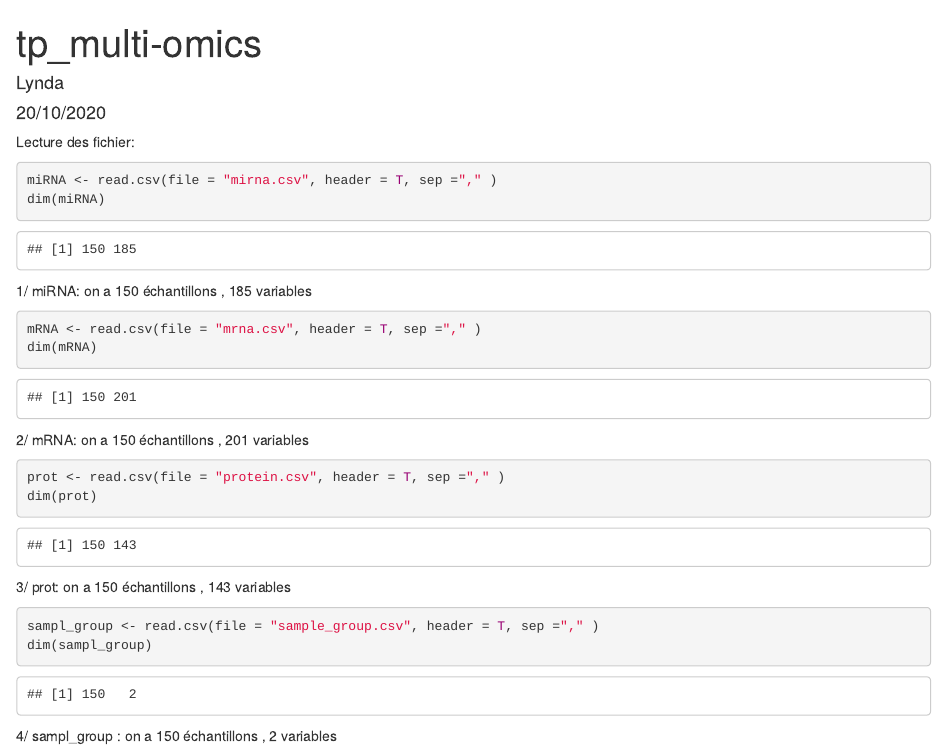
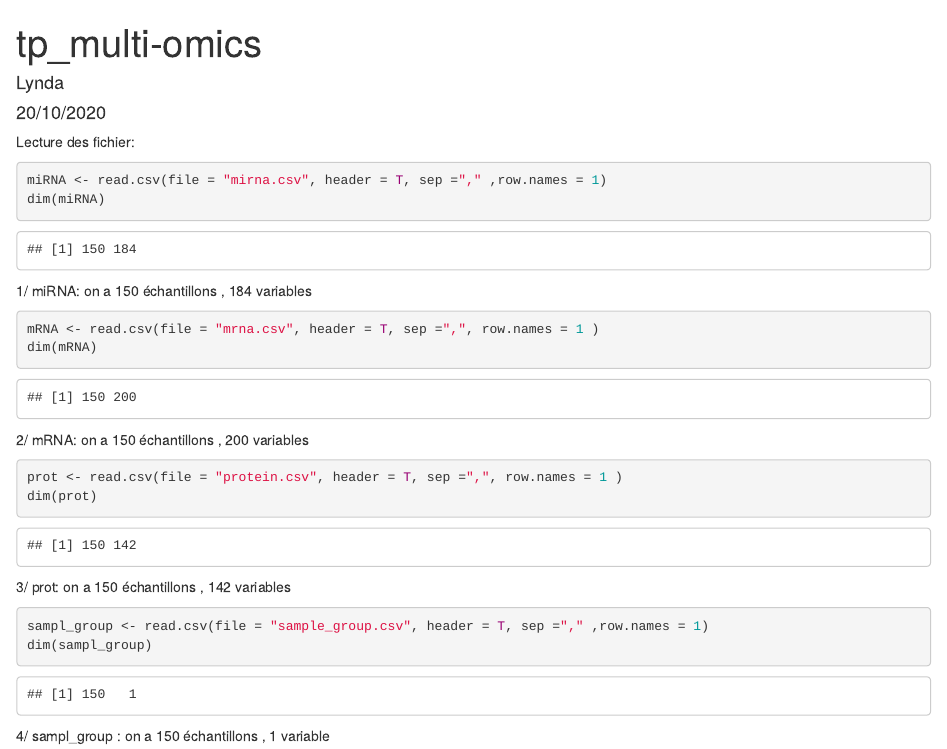
Before and after one commit to lyndamessad/multiomics, an R Markdown document (tp_multiomics.Rmd): the page in a window 1100 px wide, from its top. Rendered offline with R 4.5, knitr and Pandoc, with nearby package versions.

Commit message:
lecture de fichier correcte

````diff
--- a/tp_multiomics.Rmd
+++ b/tp_multiomics.Rmd
@@ -12,29 +12,33 @@ knitr::opts_chunk$set(echo = TRUE)
 
 Lecture des fichier:
 ```{r}
-miRNA <- read.csv(file = "mirna.csv", header = T, sep ="," )
+miRNA <- read.csv(file = "mirna.csv", header = T, sep ="," ,row.names = 1)
 dim(miRNA)
 ```
-1/ miRNA: on a  150 échantillons , 185 variables
+1/ miRNA: on a  150 échantillons , 184 variables
 
 ```{r}
-mRNA <- read.csv(file = "mrna.csv", header = T, sep ="," )
+mRNA <- read.csv(file = "mrna.csv", header = T, sep =",", row.names = 1 )
 dim(mRNA)
 
 ```
-2/ mRNA: on a  150 échantillons , 201 variables
+2/ mRNA: on a  150 échantillons , 200 variables
 
 
 ```{r}
-prot <- read.csv(file = "protein.csv", header = T, sep ="," )
+prot <- read.csv(file = "protein.csv", header = T, sep =",", row.names = 1 )
 dim(prot)
 
 ```
-3/ prot: on a  150 échantillons , 143 variables
+3/ prot: on a  150 échantillons , 142 variables
 
 ```{r}
-sampl_group <- read.csv(file = "sample_group.csv", header = T, sep ="," )
+sampl_group <- read.csv(file = "sample_group.csv", header = T, sep ="," ,row.names = 1)
 dim(sampl_group)
 
 ```
-4/ sampl_group : on a  150 échantillons , 2 variables
+4/ sampl_group : on a  150 échantillons , 1 variable
+
+```{r}
+
+```
````
